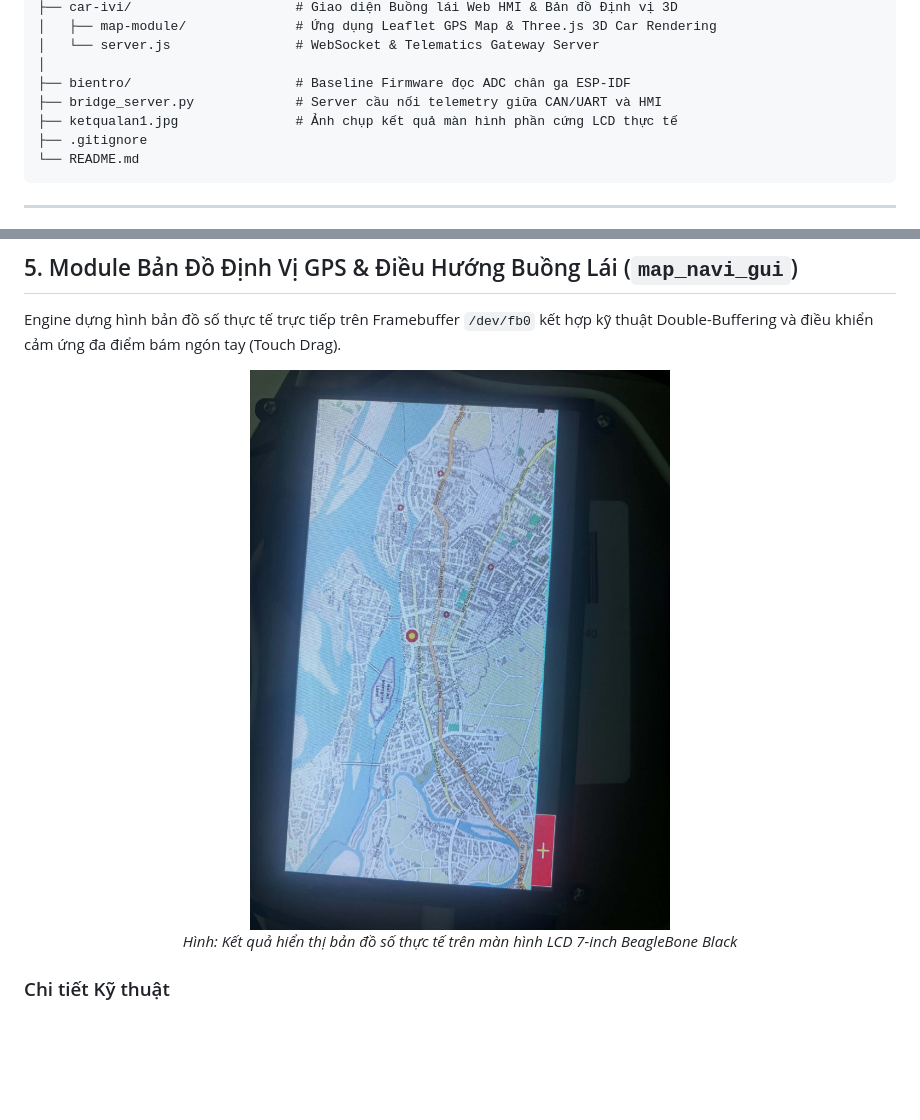
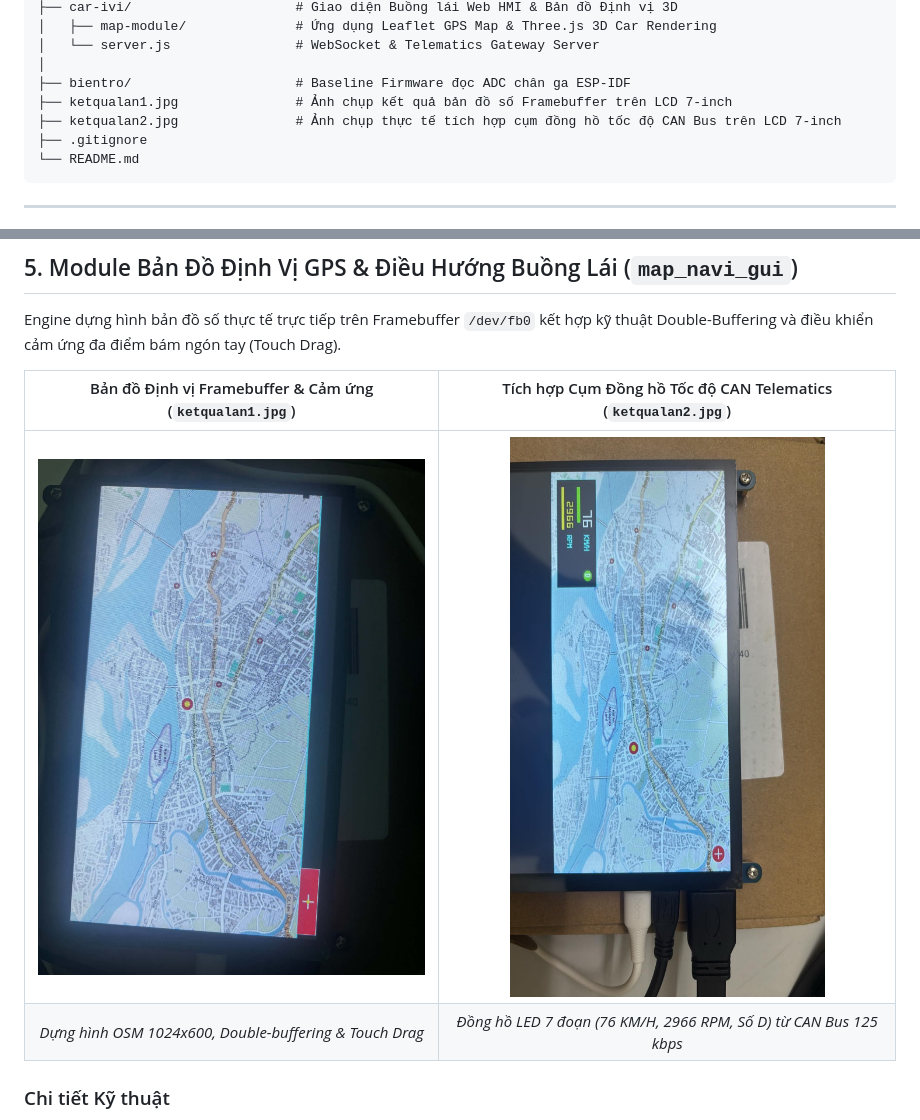
Before and after one commit to HuynhMinhThuan1310/ivi-ecu-simulation, a Markdown page: README.md, 2 parts joined by grey strips. GitHub-like rendering; pictures changed too: ketqualan2.jpg (added); blank space fills up the shorter version.

Commit message:
docs: add real hardware LCD demo image ketqualan2 with CAN digital cockpit HUD

````diff
--- a/README.md
+++ b/README.md
@@ -76,8 +76,8 @@ Hệ thống được thiết kế theo kiến trúc chuẩn Automotive: phân t
 │   └── server.js                # WebSocket & Telematics Gateway Server
 │
 ├── bientro/                     # Baseline Firmware đọc ADC chân ga ESP-IDF
-├── bridge_server.py             # Server cầu nối telemetry giữa CAN/UART và HMI
-├── ketqualan1.jpg               # Ảnh chụp kết quả màn hình phần cứng LCD thực tế
+├── ketqualan1.jpg               # Ảnh chụp kết quả bản đồ số Framebuffer trên LCD 7-inch
+├── ketqualan2.jpg               # Ảnh chụp thực tế tích hợp cụm đồng hồ tốc độ CAN Bus trên LCD 7-inch
 ├── .gitignore
 └── README.md
 ```
@@ -300,8 +300,12 @@ chmod +x touch_gui
 Engine dựng hình bản đồ số thực tế trực tiếp trên Framebuffer `/dev/fb0` kết hợp kỹ thuật Double-Buffering và điều khiển cảm ứng đa điểm bám ngón tay (Touch Drag).
 
 <div align="center">
-  <img src="ketqualan1.jpg" alt="Kết quả hiển thị bản đồ trên màn hình LCD 7-inch BeagleBone Black" width="480">
-  <p><em>Hình: Kết quả hiển thị bản đồ số thực tế trên màn hình LCD 7-inch BeagleBone Black</em></p>
+
+| Bản đồ Định vị Framebuffer & Cảm ứng (`ketqualan1.jpg`) | Tích hợp Cụm Đồng hồ Tốc độ CAN Telematics (`ketqualan2.jpg`) |
+|:---:|:---:|
+| <img src="ketqualan1.jpg" width="400" alt="Bản đồ cơ bản"> | <img src="ketqualan2.jpg" width="400" alt="Tích hợp HUD CAN"> |
+| *Dựng hình OSM 1024x600, Double-buffering & Touch Drag* | *Đồng hồ LED 7 đoạn (76 KM/H, 2966 RPM, Số D) từ CAN Bus 125 kbps* |
+
 </div>
 
 ### Chi tiết Kỹ thuật
````
